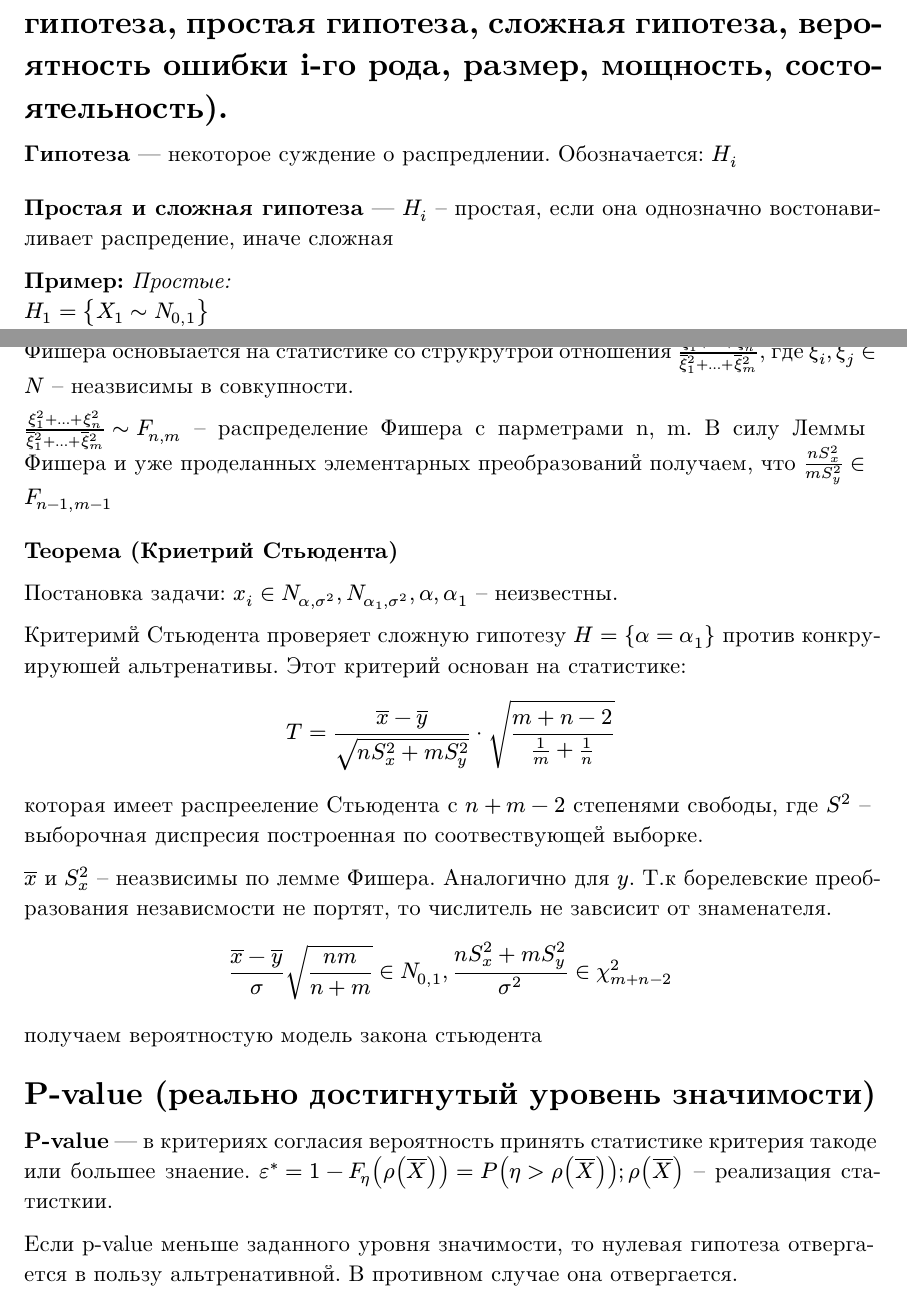
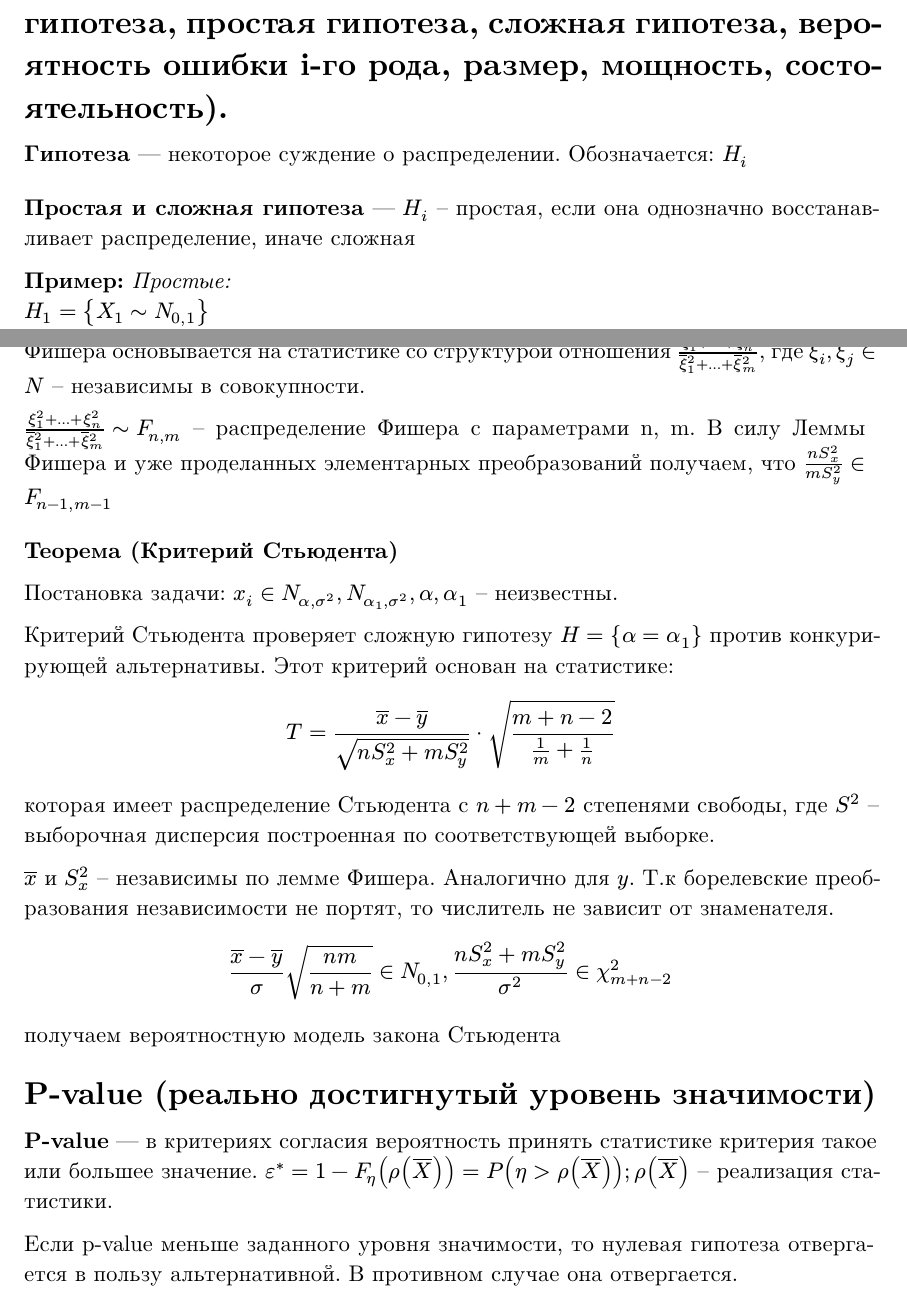
Before and after one commit to rustam2027/MathStat, a Typst document (main.typ): two parts of pages 10 and 12 of 12, joined at a grey line, cut so that both start at the same text. Compiled offline with Typst 0.15.

Commit message:
Improve spelling mistakes

```diff
--- a/main.typ
+++ b/main.typ
@@ -276,11 +276,11 @@
 ]
 #question(12)[
   #definition[Гипотеза][
-    некоторое суждение о распредлении. Обозначается: $H_i$
+    некоторое суждение о распределении. Обозначается: $H_i$
   ]
 
   #definition[Простая и сложная гипотеза][
-    $H_i$ -- простая, если она однозначно востонавиливает распредение, иначе сложная
+    $H_i$ -- простая, если она однозначно восстанавливает распределение, иначе сложная
   ]
   *Пример:*
     _Простые:_\
@@ -347,24 +347,24 @@
 
-  $(xi_1^2 + ... + xi_n^2)/(overline(xi)_1^2 + ... + overline(xi)_m^2) ~ F_(n, m)$ -- распределение Фишера с парметрами n, m. В силу Леммы Фишера и уже проделанных элементарных преобразований получаем, что $(n S^2_x) / (m S^2_y) in F_(n - 1, m - 1)$
+  $(xi_1^2 + ... + xi_n^2)/(overline(xi)_1^2 + ... + overline(xi)_m^2) ~ F_(n, m)$ -- распределение Фишера с параметрами n, m. В силу Леммы Фишера и уже проделанных элементарных преобразований получаем, что $(n S^2_x) / (m S^2_y) in F_(n - 1, m - 1)$
   ]
-  #theorem[Криетрий Стьюдента][
+  #theorem[Критерий Стьюдента][
   Постановка задачи: $x_i in N_(alpha, sigma^2), N_(alpha_1, sigma^2), alpha, alpha_1$ -- неизвестны.
 
-  Критеримй Стьюдента проверяет сложную гипотезу $H = {alpha = alpha_1}$ против конкруируюшей альтренативы. Этот критерий основан на статистике:
+  Критерий Стьюдента проверяет сложную гипотезу $H = {alpha = alpha_1}$ против конкурирующей альтернативы. Этот критерий основан на статистике:
   $ T = (overline(x) - overline(y)) / (sqrt(n S^2_x + m S^2_y)) dot sqrt((m+n-2)/ (1 / m + 1/n)) $
 
-  которая имеет распрееление Стьюдента с $n + m - 2$ степенями свободы, где $S^2$ -- выборочная диспресия построенная по соотвествующей выборке.
+  которая имеет распределение Стьюдента с $n + m - 2$ степенями свободы, где $S^2$ -- выборочная дисперсия построенная по соответствующей выборке.
 
-  $overline(x)$ и $S_x^2$ -- неазвисимы по лемме Фишера. Аналогично для $y$. Т.к борелевские преобразования независмости не портят, то числитель не завсисит от знаменателя.
+  $overline(x)$ и $S_x^2$ -- независимы по лемме Фишера. Аналогично для $y$. Т.к борелевские преобразования независимости не портят, то числитель не зависит от знаменателя.
 
   $ (overline(x) - overline(y)) / sigma sqrt((n m) / (n+m)) in N_(0, 1), (n S^2_x + m S^2_y) / sigma ^ 2 in chi^2_(m+n - 2) $
 
-  получаем вероятностую модель закона стьюдента
+  получаем вероятностную модель закона Стьюдента
   ]
 ]
 #question(16)[
-  #definition([P-value])[в критериях согласия вероятность принять статистике критерия такоде или большее знаение.
-  $epsilon^* = 1 - F_eta (rho(overline(X))) = P(eta > rho ( overline(X)) ); rho(overline(X))$ -- реализация статисткии.
+  #definition([P-value])[в критериях согласия вероятность принять статистике критерия такое или большее значение.
+  $epsilon^* = 1 - F_eta (rho(overline(X))) = P(eta > rho ( overline(X)) ); rho(overline(X))$ -- реализация статистики.
 
-  Если p-value меньше заданного уровня значимости, то нулевая гипотеза отвергается в пользу альтренативной. В противном случае она отвергается.]
+  Если p-value меньше заданного уровня значимости, то нулевая гипотеза отвергается в пользу альтернативной. В противном случае она отвергается.]
 ]
```
Also changed, not shown: main.typ (14 more changed lines).
